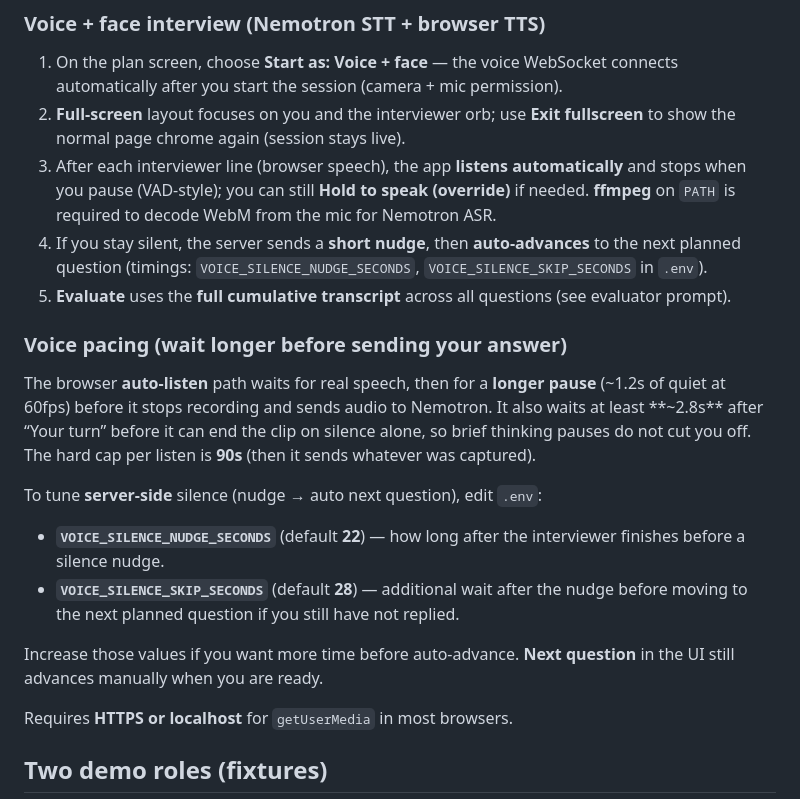
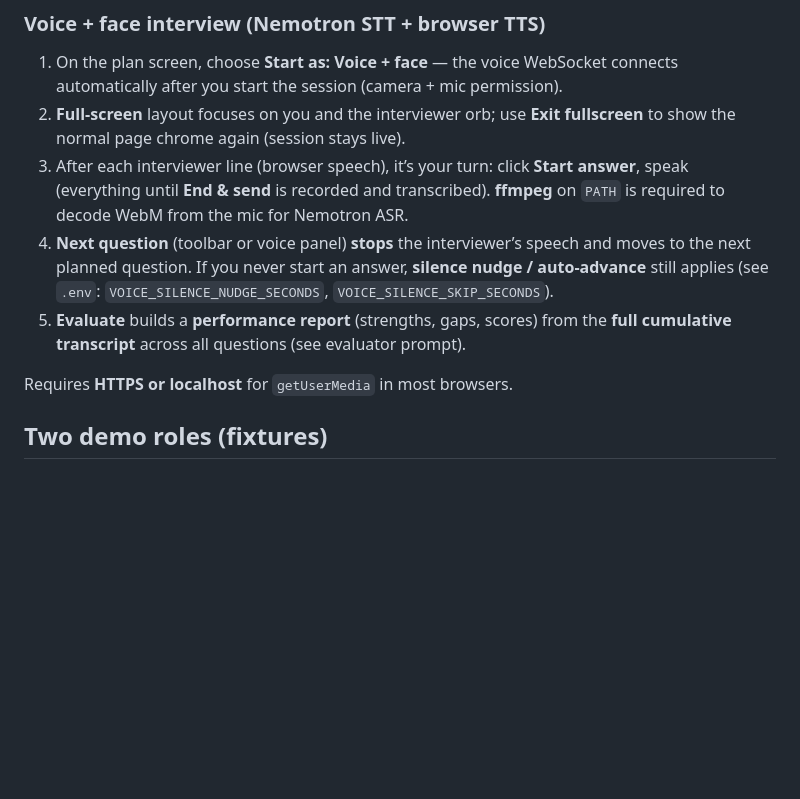
Before and after one commit to Aivar-sanjeev/Technical-Interview-Agent, a Markdown page: README.md, the part around one of its changes. Drawn GitHub-style; blank space fills up the shorter version.

```diff
--- a/README.md
+++ b/README.md
@@ -26,20 +26,9 @@ Paste your **NVIDIA API key** in the UI (optional if set in `.env`); it is sent
 
 1. On the plan screen, choose **Start as: Voice + face** — the voice WebSocket connects automatically after you start the session (camera + mic permission).
 2. **Full-screen** layout focuses on you and the interviewer orb; use **Exit fullscreen** to show the normal page chrome again (session stays live).
-3. After each interviewer line (browser speech), the app **listens automatically** and stops when you pause (VAD-style); you can still **Hold to speak (override)** if needed. **ffmpeg** on `PATH` is required to decode WebM from the mic for Nemotron ASR.
-4. If you stay silent, the server sends a **short nudge**, then **auto-advances** to the next planned question (timings: `VOICE_SILENCE_NUDGE_SECONDS`, `VOICE_SILENCE_SKIP_SECONDS` in `.env`).
-5. **Evaluate** uses the **full cumulative transcript** across all questions (see evaluator prompt).
-
-### Voice pacing (wait longer before sending your answer)
-
-The browser **auto-listen** path waits for real speech, then for a **longer pause** (~1.2s of quiet at 60fps) before it stops recording and sends audio to Nemotron. It also waits at least **~2.8s** after “Your turn” before it can end the clip on silence alone, so brief thinking pauses do not cut you off. The hard cap per listen is **90s** (then it sends whatever was captured).
-
-To tune **server-side** silence (nudge → auto next question), edit `.env`:
-
-- **`VOICE_SILENCE_NUDGE_SECONDS`** (default **22**) — how long after the interviewer finishes before a silence nudge.
-- **`VOICE_SILENCE_SKIP_SECONDS`** (default **28**) — additional wait after the nudge before moving to the next planned question if you still have not replied.
-
-Increase those values if you want more time before auto-advance. **Next question** in the UI still advances manually when you are ready.
+3. After each interviewer line (browser speech), it’s your turn: click **Start answer**, speak (everything until **End & send** is recorded and transcribed). **ffmpeg** on `PATH` is required to decode WebM from the mic for Nemotron ASR.
+4. **Next question** (toolbar or voice panel) **stops** the interviewer’s speech and moves to the next planned question. If you never start an answer, **silence nudge / auto-advance** still applies (see `.env`: `VOICE_SILENCE_NUDGE_SECONDS`, `VOICE_SILENCE_SKIP_SECONDS`).
+5. **Evaluate** builds a **performance report** (strengths, gaps, scores) from the **full cumulative transcript** across all questions (see evaluator prompt).
 
 Requires **HTTPS or localhost** for `getUserMedia` in most browsers.
 
```
Also changed, not shown: other parts of README.md (+23 -0 lines).
